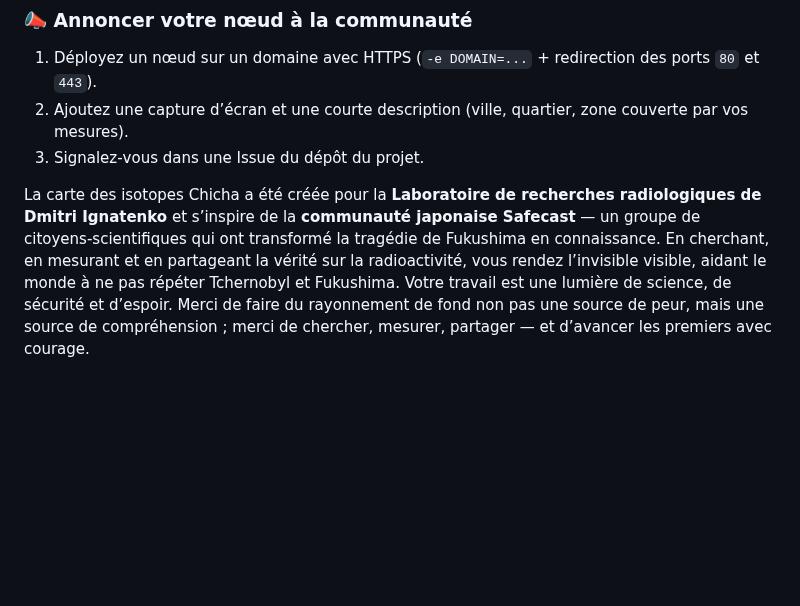
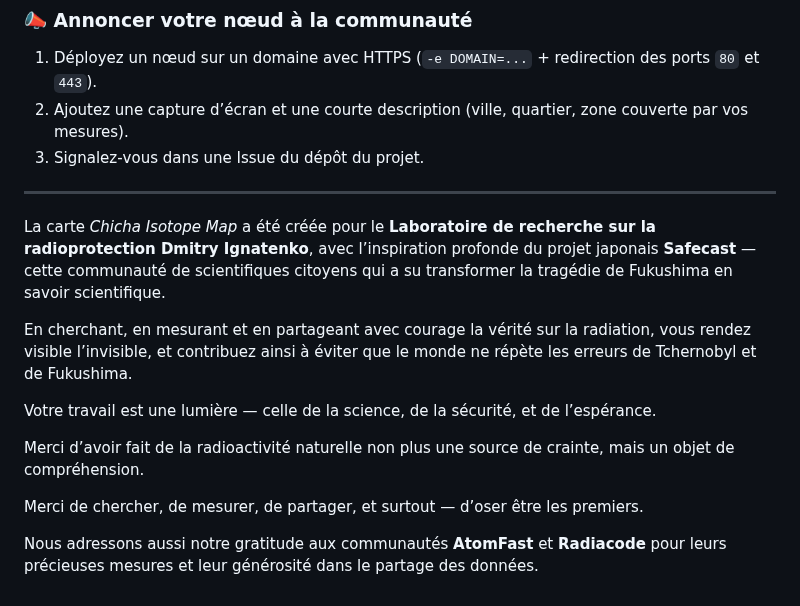
Before and after one commit to matveynator/chicha-isotope-map, a Markdown page: doc/README_FR.md, the part around the change. GitHub-like rendering; blank space fills up the shorter version.

```diff
--- a/doc/README_FR.md
+++ b/doc/README_FR.md
@@ -246,4 +246,16 @@ Chicha‑Isotope‑Map n’est pas qu’un logiciel, c’est une fenêtre sur le
 2. Ajoutez une capture d’écran et une courte description (ville, quartier, zone couverte par vos mesures).
 3. Signalez‑vous dans une Issue du dépôt du projet.
 
-La carte des isotopes Chicha a été créée pour la **Laboratoire de recherches radiologiques de Dmitri Ignatenko** et s’inspire de la **communauté japonaise Safecast** — un groupe de citoyens‑scientifiques qui ont transformé la tragédie de Fukushima en connaissance. En cherchant, en mesurant et en partageant la vérité sur la radioactivité, vous rendez l’invisible visible, aidant le monde à ne pas répéter Tchernobyl et Fukushima. Votre travail est une lumière de science, de sécurité et d’espoir. Merci de faire du rayonnement de fond non pas une source de peur, mais une source de compréhension ; merci de chercher, mesurer, partager — et d’avancer les premiers avec courage.
+---
+
+La carte *Chicha Isotope Map* a été créée pour le **Laboratoire de recherche sur la radioprotection Dmitry Ignatenko**, avec l’inspiration profonde du projet japonais **Safecast** — cette communauté de scientifiques citoyens qui a su transformer la tragédie de Fukushima en savoir scientifique.
+
+En cherchant, en mesurant et en partageant avec courage la vérité sur la radiation, vous rendez visible l’invisible, et contribuez ainsi à éviter que le monde ne répète les erreurs de Tchernobyl et de Fukushima.
+
+Votre travail est une lumière — celle de la science, de la sécurité, et de l’espérance.
+
+Merci d’avoir fait de la radioactivité naturelle non plus une source de crainte, mais un objet de compréhension.
+
+Merci de chercher, de mesurer, de partager, et surtout — d’oser être les premiers.
+
+Nous adressons aussi notre gratitude aux communautés **AtomFast** et **Radiacode** pour leurs précieuses mesures et leur générosité dans le partage des données.
```
